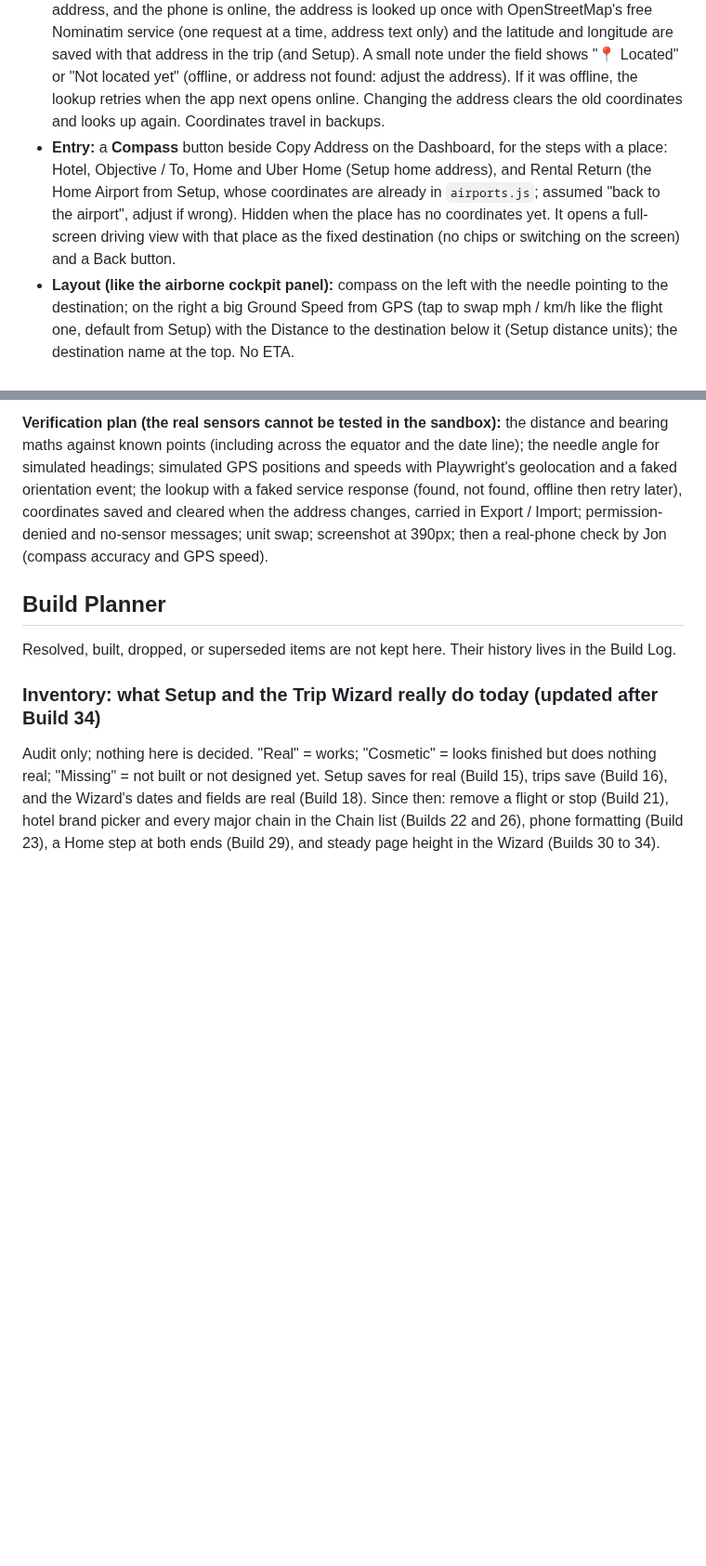
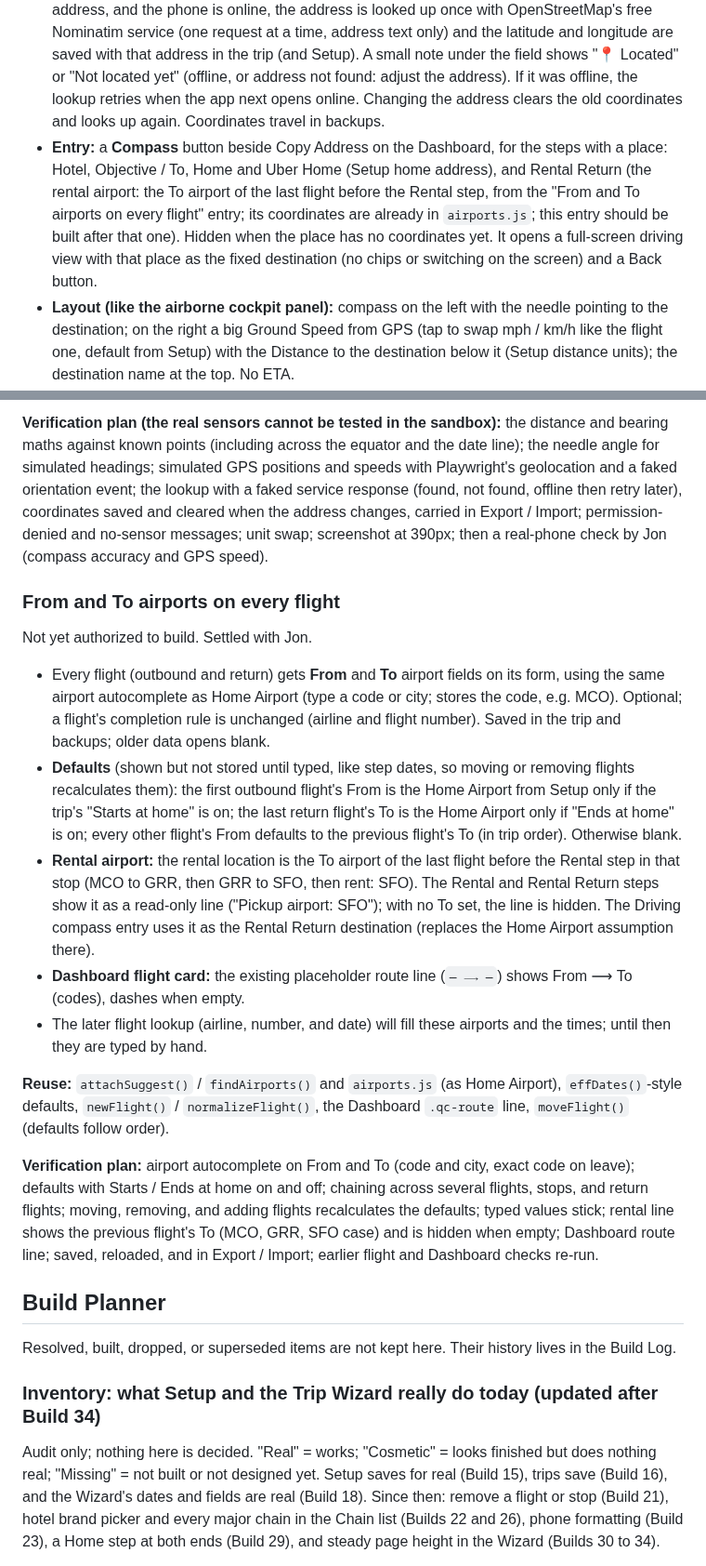
Before and after one commit to TundraJon/Crosswind, a Markdown page: README.md, 2 parts joined by grey strips. Shown at 93% size. Drawn GitHub-style; blank space fills up the shorter version.

Commit message:
Queue: From and To airports on every flight; compass uses the rental airport
Co-Authored-By: Claude Sonnet 5.5 <noreply@anthropic.com>
Claude-Session: https://claude.ai/code/session_01UeDquCh4rcDBqYRLoGtmW9

```diff
--- a/README.md
+++ b/README.md
@@ -382,13 +382,26 @@ Not yet authorized to build. Settled with Jon (coordinates looked up once when a
 
 - **Purpose:** drive with no signal. The phone's GPS and compass work offline, so the screen shows the direction and distance to a saved place.
 - **Coordinates:** when Jon leaves the Hotel or Objective address field, or saves the Setup home address, and the phone is online, the address is looked up once with OpenStreetMap's free Nominatim service (one request at a time, address text only) and the latitude and longitude are saved with that address in the trip (and Setup). A small note under the field shows "📍 Located" or "Not located yet" (offline, or address not found: adjust the address). If it was offline, the lookup retries when the app next opens online. Changing the address clears the old coordinates and looks up again. Coordinates travel in backups.
-- **Entry:** a **Compass** button beside Copy Address on the Dashboard, for the steps with a place: Hotel, Objective / To, Home and Uber Home (Setup home address), and Rental Return (the Home Airport from Setup, whose coordinates are already in `airports.js`; assumed "back to the airport", adjust if wrong). Hidden when the place has no coordinates yet. It opens a full-screen driving view with that place as the fixed destination (no chips or switching on the screen) and a Back button.
+- **Entry:** a **Compass** button beside Copy Address on the Dashboard, for the steps with a place: Hotel, Objective / To, Home and Uber Home (Setup home address), and Rental Return (the rental airport: the To airport of the last flight before the Rental step, from the "From and To airports on every flight" entry; its coordinates are already in `airports.js`; this entry should be built after that one). Hidden when the place has no coordinates yet. It opens a full-screen driving view with that place as the fixed destination (no chips or switching on the screen) and a Back button.
 - **Layout (like the airborne cockpit panel):** compass on the left with the needle pointing to the destination; on the right a big Ground Speed from GPS (tap to swap mph / km/h like the flight one, default from Setup) with the Distance to the destination below it (Setup distance units); the destination name at the top. No ETA.
 - **How it works:** distance by the haversine formula and bearing by the great-circle formula from the GPS fix; compass heading from the phone's orientation sensor (needle angle = bearing minus heading); speed from GPS, smoothed. Asks for location and compass permission the first time; if denied or unavailable it says so plainly instead of showing wrong numbers. Nothing here needs a network.
 
 **Reuse:** `airports.js` coordinates, the airborne cockpit styles (`.telem-grid`, `.compass`, `.t-val`), the ground-speed unit pill, `dashAddressFor()` and the Dashboard dock, Setup units, the full-screen overlay pattern used by the Request display.
 
 **Verification plan (the real sensors cannot be tested in the sandbox):** the distance and bearing maths against known points (including across the equator and the date line); the needle angle for simulated headings; simulated GPS positions and speeds with Playwright's geolocation and a faked orientation event; the lookup with a faked service response (found, not found, offline then retry later), coordinates saved and cleared when the address changes, carried in Export / Import; permission-denied and no-sensor messages; unit swap; screenshot at 390px; then a real-phone check by Jon (compass accuracy and GPS speed).
+
+### From and To airports on every flight
+Not yet authorized to build. Settled with Jon.
+
+- Every flight (outbound and return) gets **From** and **To** airport fields on its form, using the same airport autocomplete as Home Airport (type a code or city; stores the code, e.g. MCO). Optional; a flight's completion rule is unchanged (airline and flight number). Saved in the trip and backups; older data opens blank.
+- **Defaults** (shown but not stored until typed, like step dates, so moving or removing flights recalculates them): the first outbound flight's From is the Home Airport from Setup only if the trip's "Starts at home" is on; the last return flight's To is the Home Airport only if "Ends at home" is on; every other flight's From defaults to the previous flight's To (in trip order). Otherwise blank.
+- **Rental airport:** the rental location is the To airport of the last flight before the Rental step in that stop (MCO to GRR, then GRR to SFO, then rent: SFO). The Rental and Rental Return steps show it as a read-only line ("Pickup airport: SFO"); with no To set, the line is hidden. The Driving compass entry uses it as the Rental Return destination (replaces the Home Airport assumption there).
+- **Dashboard flight card:** the existing placeholder route line (`— ⟶ —`) shows From ⟶ To (codes), dashes when empty.
+- The later flight lookup (airline, number, and date) will fill these airports and the times; until then they are typed by hand.
+
+**Reuse:** `attachSuggest()` / `findAirports()` and `airports.js` (as Home Airport), `effDates()`-style defaults, `newFlight()` / `normalizeFlight()`, the Dashboard `.qc-route` line, `moveFlight()` (defaults follow order).
+
+**Verification plan:** airport autocomplete on From and To (code and city, exact code on leave); defaults with Starts / Ends at home on and off; chaining across several flights, stops, and return flights; moving, removing, and adding flights recalculates the defaults; typed values stick; rental line shows the previous flight's To (MCO, GRR, SFO case) and is hidden when empty; Dashboard route line; saved, reloaded, and in Export / Import; earlier flight and Dashboard checks re-run.
 
 ## Build Planner
 
```
